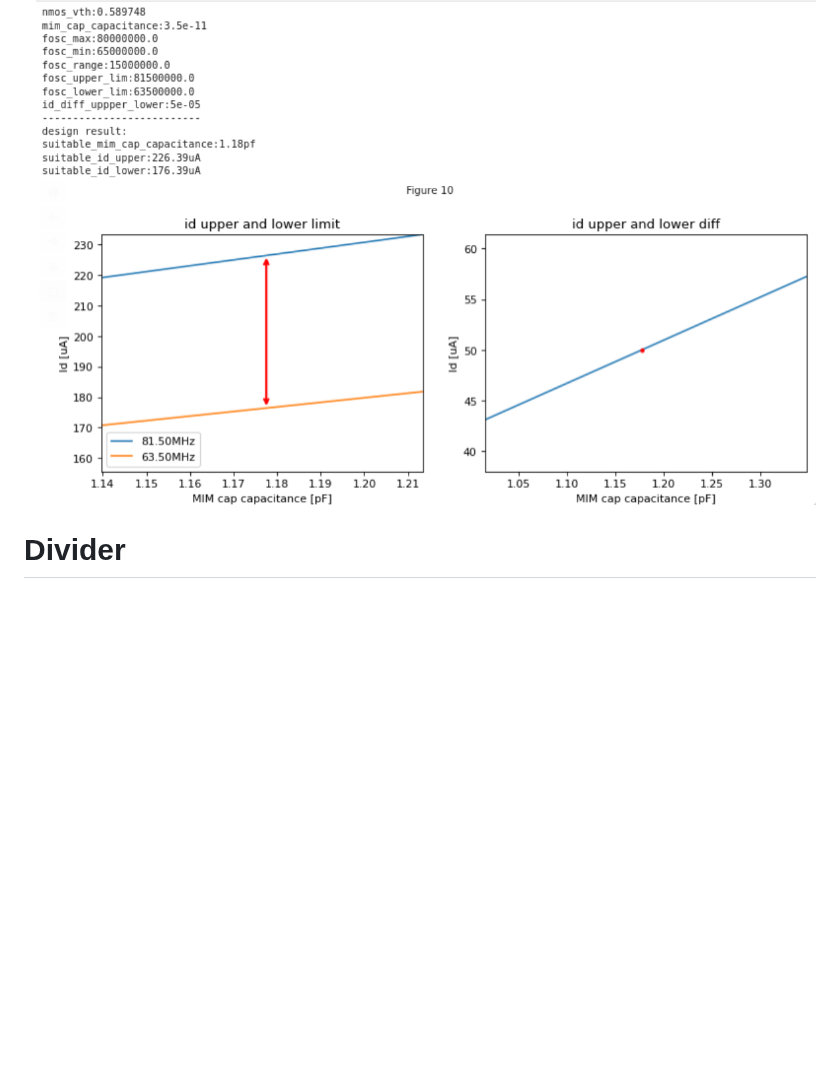
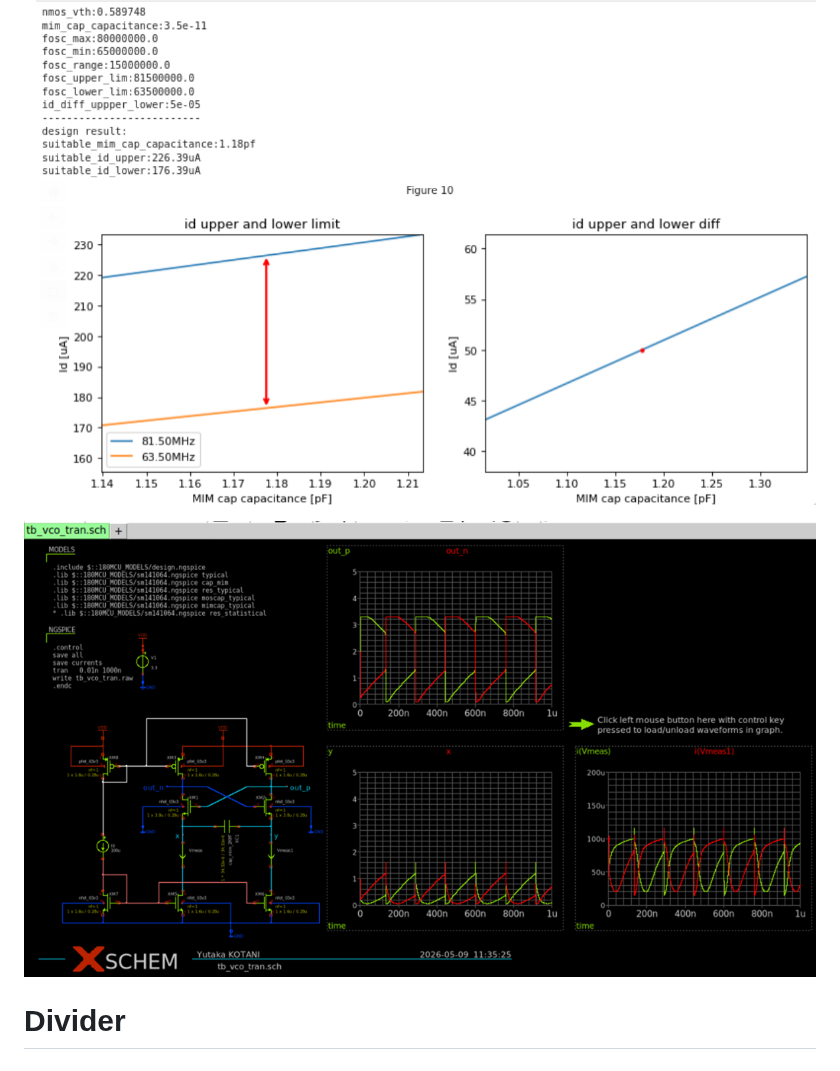
Before and after one commit to yutaka-kotani-stj/2026_sscs_gf180, a Markdown page: proposal/README.md, the part around the change. Rendered like a GitHub page; pictures changed too: images/tb_vco_tran.png (added); blank space fills up the shorter version.

Commit message:
add VCO schem

```diff
--- a/proposal/README.md
+++ b/proposal/README.md
@@ -65,6 +65,7 @@ before complicated design of vco, we can derive possible FOSC min and max.
 [tb_vco](../designs/libs/tb_analog/tb_vco/tb_vco.ipynb)
 ![vco_spec](../images/vco_spec.png)
 
+![tb_vco_tran](../images/tb_vco_tran.png)
 
 # Divider
 
```
Also changed, not shown: 1 other file.
